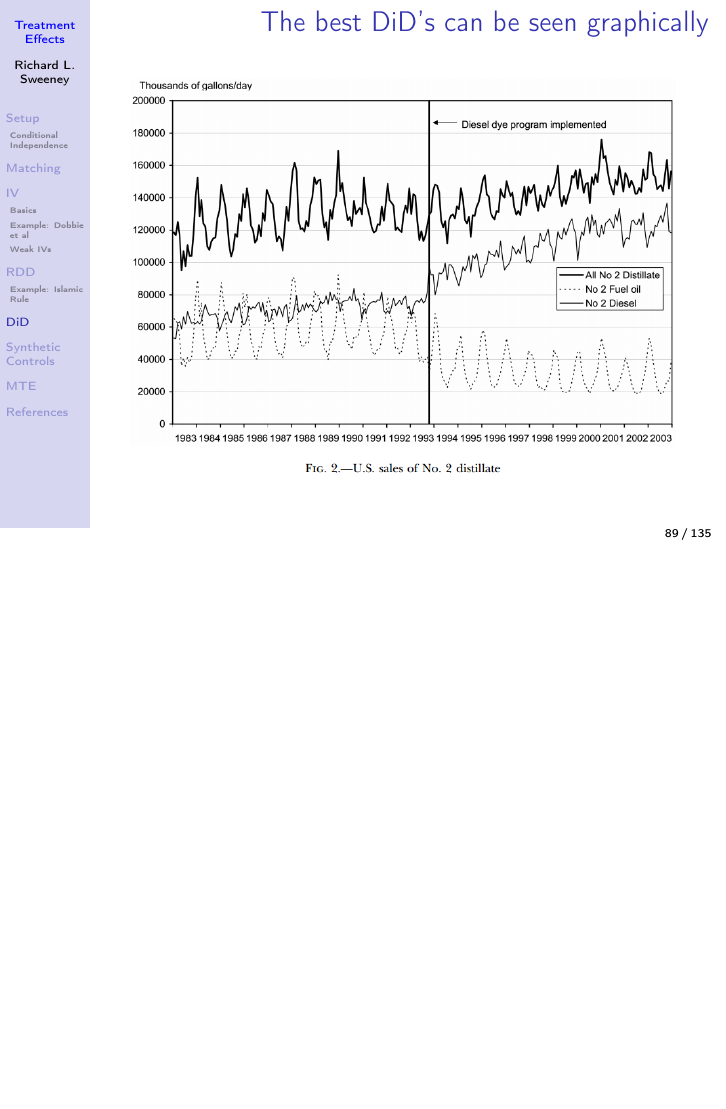
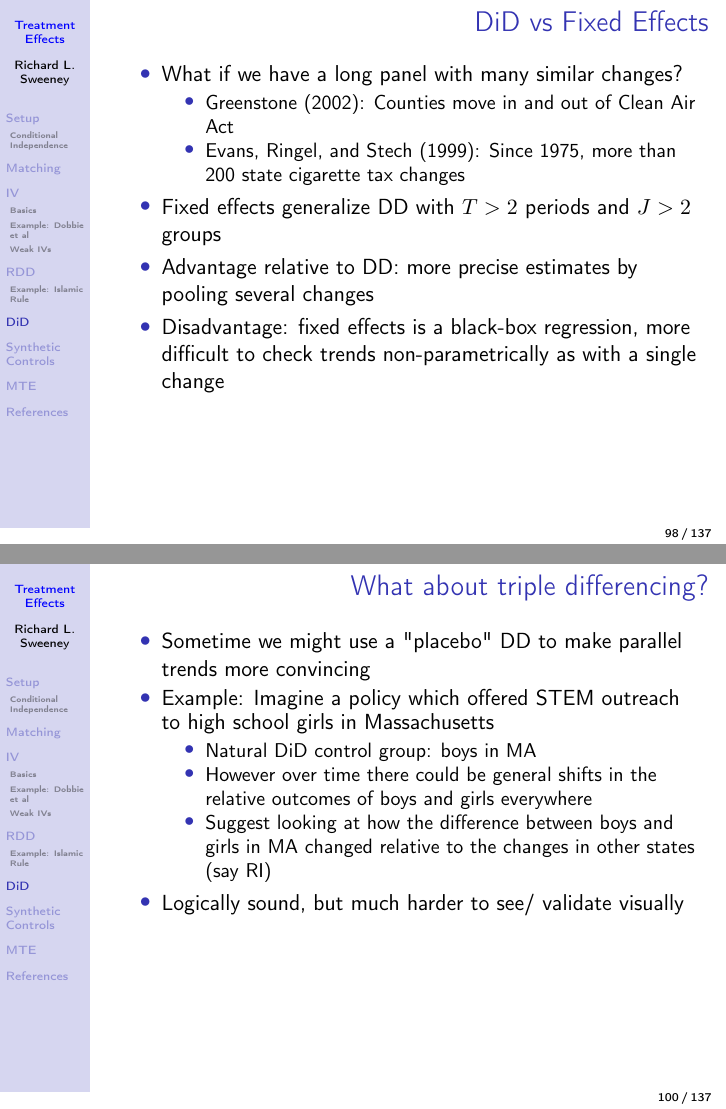
Before and after one commit to chrisconlon/micro-metrics, LaTeX slides (Treatment_Effects/treatment-effects.tex): page 91 of 137 before the commit and pages 100 and 102 of 139 after it, the two joined at a grey line, the shorter picture padded with empty space. Compiled offline with pdfLaTeX.

Commit message:
DiD edits

```diff
--- a/Treatment_Effects/treatment-effects.tex
+++ b/Treatment_Effects/treatment-effects.tex
@@ -1160,9 +1160,3 @@ which can be estimated by the difference in the growth between the treatment and
 \end{figure}
 \end{frame}
 
-\begin{frame}{The best DiD's can be seen graphically}
-  \begin{figure}
-  \centering
-  \includegraphics[width=\textwidth]{./resources/muehlegger_dying}
-  \end{figure}
-\end{frame}
@@ -1272,3 +1275,17 @@ where $\alpha_g$ is a dummy for the treatment of comparison group, and $\beta (X
 \end{itemize}
 \end{frame}
 
+\begin{frame}{DiD vs Fixed Effects}
+  \begin{itemize}
+  \item What if we have a long panel with many similar changes?
+  \begin{itemize}
+    \item Greenstone (2002): Counties move in and out of Clean Air Act
+    \item Evans, Ringel, and Stech (1999): Since 1975, more than 200 state cigarette tax changes
+  \end{itemize}
+  \item Fixed effects generalize DD with $T > 2$ periods and $J > 2$ groups
+  \item Advantage relative to DD: more precise estimates by pooling several
+  changes
+  \item Disadvantage: fixed effects is a black-box regression, more difficult to
+  check trends non-parametrically as with a single change
+  \end{itemize}
+\end{frame}
@@ -1275,3 +1300,16 @@ where $\alpha_g$ is a dummy for the treatment of comparison group, and $\beta (X
+\begin{frame}{What about triple differencing?}
+  \begin{itemize}
+  \item Sometime we might use a "placebo" DD to make parallel trends more convincing
+  \item Example: Imagine a policy which offered STEM outreach to high school girls in Massachusetts
+  \begin{itemize}
+    \item Natural DiD control group: boys in MA
+    \item However over time there could be general shifts in the relative outcomes of boys and girls everywhere
+    \item Suggest looking at how the difference between boys and girls in MA changed relative to the changes in other states (say RI)
+  \end{itemize}
+  \item Logically sound, but much harder to see/ validate visually
+  \end{itemize}
+\end{frame}
+
 \begin{frame}{Difference in Differences and Selection on Unobservables}
 \begin{itemize}
 \item Suppose we relax the assumption of \emph{no selection} on unobservables.
```
Also changed, not shown: Treatment_Effects/resources/CKAbstract.PNG (added), Treatment_Effects/resources/CKResults.PNG (added), Treatment_Effects/resources/CKSumStats.PNG (added), Treatment_Effects/resources/CKwages.PNG (added), Treatment_Effects/treatment-effects.pdf, Treatment_Effects/treatment-effects.tex (74 more changed lines). Lines whose indentation alone changed are shown as unchanged.
